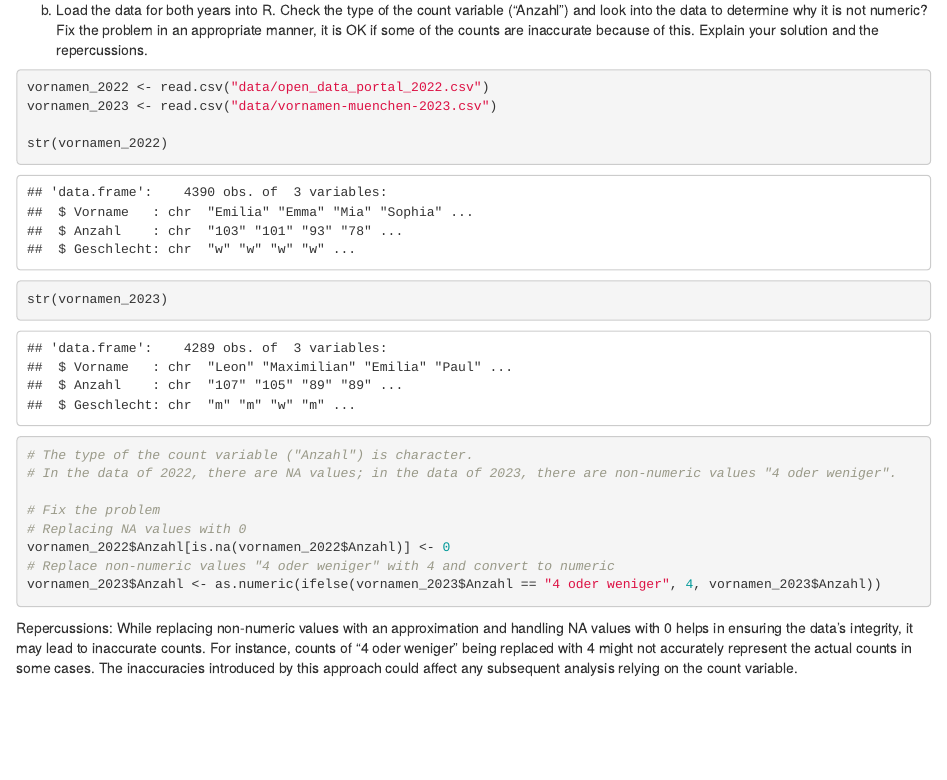
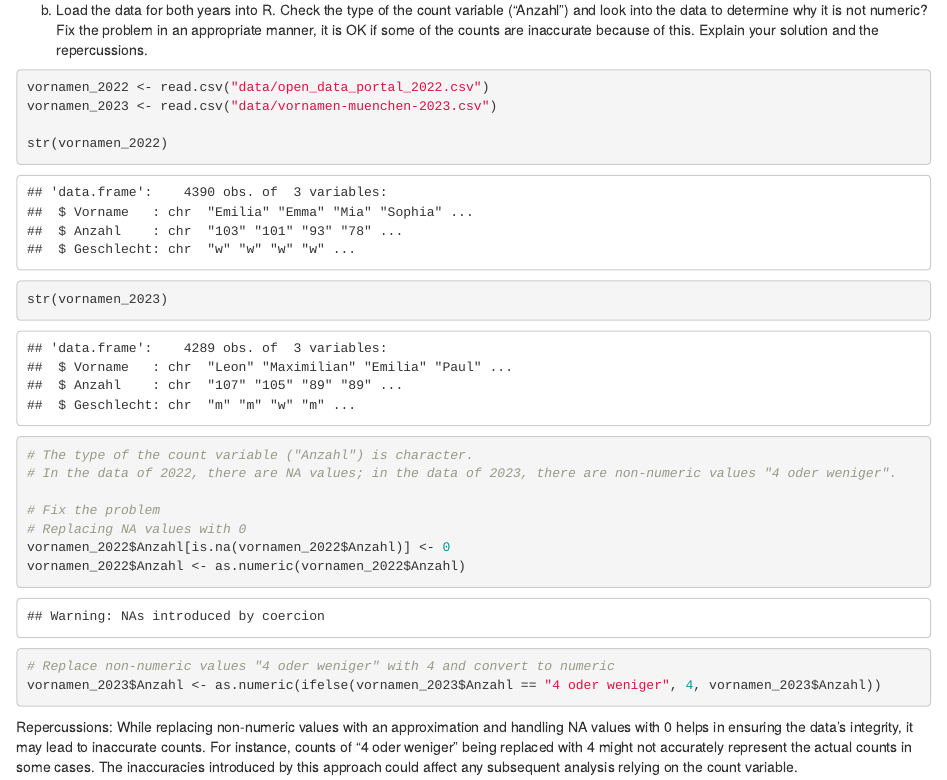
Before and after one commit to qwang1127/exeRcise-sheet-3, an R Markdown document (ExerciseSheet_3_TEMPLATE.Rmd): the page in a window 1100 px wide, from 1200 px down. Rendered offline with R 4.5, knitr and Pandoc, with nearby package versions; drawn as R Markdown's standard HTML page in place of the format the file asks for; some code elsewhere in the file could not run offline.

Commit message:
Changes in Exercise 3 b)

````diff
--- a/ExerciseSheet_3_TEMPLATE.Rmd
+++ b/ExerciseSheet_3_TEMPLATE.Rmd
@@ -100,6 +100,7 @@ str(vornamen_2023)
 # Fix the problem
 # Replacing NA values with 0
 vornamen_2022$Anzahl[is.na(vornamen_2022$Anzahl)] <- 0
+vornamen_2022$Anzahl <- as.numeric(vornamen_2022$Anzahl)
 # Replace non-numeric values "4 oder weniger" with 4 and convert to numeric
 vornamen_2023$Anzahl <- as.numeric(ifelse(vornamen_2023$Anzahl == "4 oder weniger", 4, vornamen_2023$Anzahl))
 ```
````
